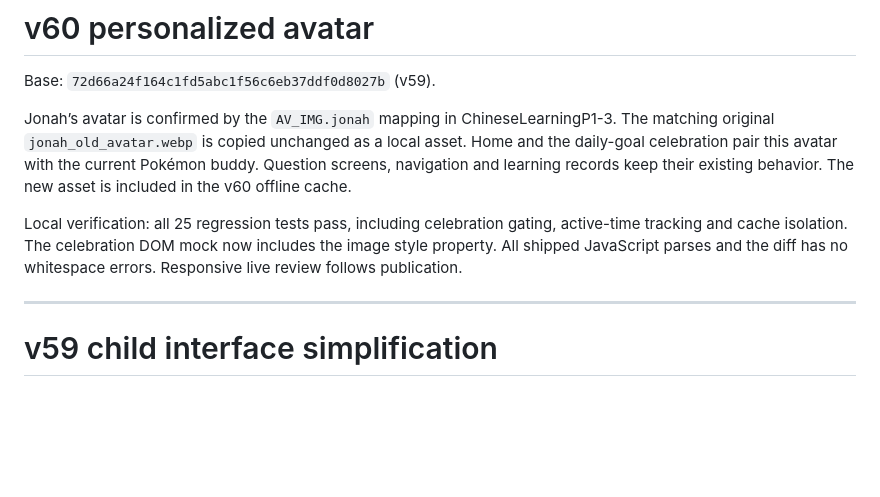
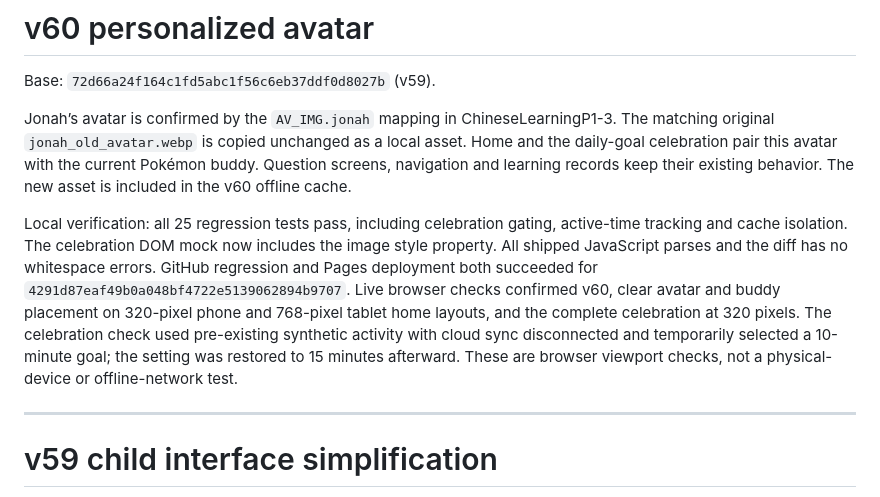
Before and after one commit to tallgeese84/PokemonNumbers, a Markdown page: VALIDATION.md, the part around the change. Drawn GitHub-style; blank space fills up the shorter version.

Commit message:
Record v60 avatar and celebration browser validation

```diff
--- a/VALIDATION.md
+++ b/VALIDATION.md
@@ -4,7 +4,7 @@ Base: `72d66a24f164c1fd5abc1f56c6eb37ddf0d8027b` (v59).
 
 Jonah’s avatar is confirmed by the `AV_IMG.jonah` mapping in ChineseLearningP1-3. The matching original `jonah_old_avatar.webp` is copied unchanged as a local asset. Home and the daily-goal celebration pair this avatar with the current Pokémon buddy. Question screens, navigation and learning records keep their existing behavior. The new asset is included in the v60 offline cache.
 
-Local verification: all 25 regression tests pass, including celebration gating, active-time tracking and cache isolation. The celebration DOM mock now includes the image style property. All shipped JavaScript parses and the diff has no whitespace errors. Responsive live review follows publication.
+Local verification: all 25 regression tests pass, including celebration gating, active-time tracking and cache isolation. The celebration DOM mock now includes the image style property. All shipped JavaScript parses and the diff has no whitespace errors. GitHub regression and Pages deployment both succeeded for `4291d87eaf49b0a048bf4722e5139062894b9707`. Live browser checks confirmed v60, clear avatar and buddy placement on 320-pixel phone and 768-pixel tablet home layouts, and the complete celebration at 320 pixels. The celebration check used pre-existing synthetic activity with cloud sync disconnected and temporarily selected a 10-minute goal; the setting was restored to 15 minutes afterward. These are browser viewport checks, not a physical-device or offline-network test.
 
 ---
 
```
